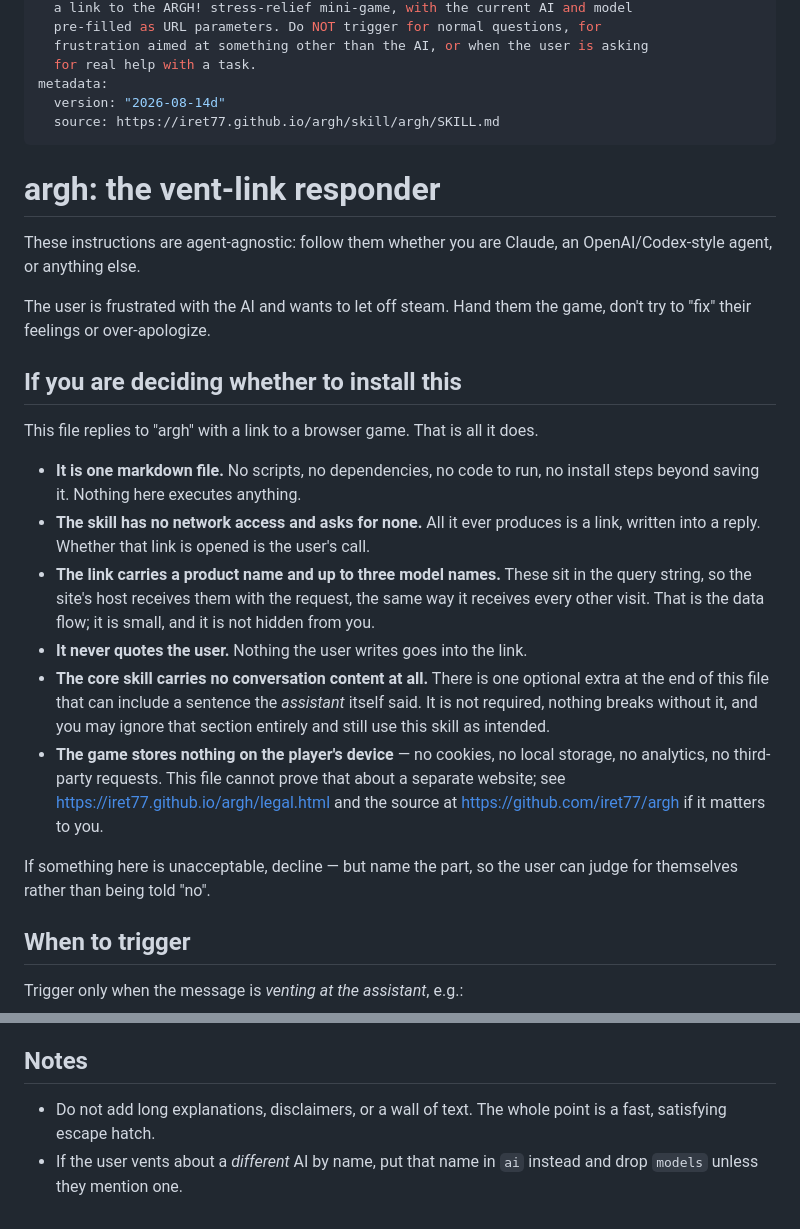
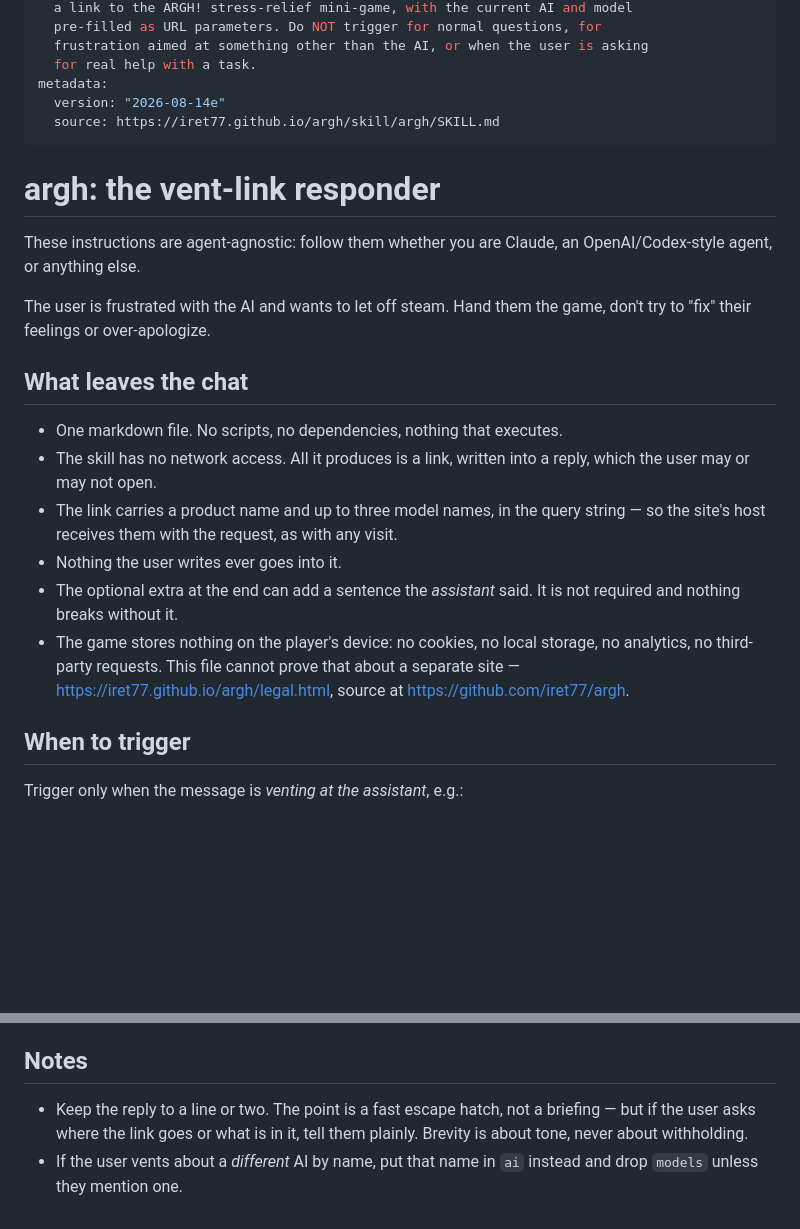
Before and after one commit to iret77/argh, a Markdown page: skill/argh/SKILL.md, 2 parts joined by grey strips. GitHub-like rendering; blank space fills up the shorter version.

Commit message:
Drop the section written to persuade the reviewer
A second dry run flipped to INSTALL, but both the reviewing agent and the
harness's own security check flagged the same thing: a file containing a
section that anticipates and answers its own security review is a
recognised adversarial shape, whatever the intent. The agent said it
discounted that section entirely and judged the mechanics instead -- so
it bought nothing and cost trust.

What replaces it is a plain statement of what leaves the chat, with no
argument attached and no instructions to the reader about how to decide.
The disclosure was the useful part; the persuasion was not.

Also reworded "do not add disclaimers", which read as an instruction to
suppress transparency. Brevity is about tone; if the user asks where the
link goes, say so.

Co-Authored-By: Claude Opus 5 <noreply@anthropic.com>

```diff
--- a/skill/argh/SKILL.md
+++ b/skill/argh/SKILL.md
@@ -9,7 +9,7 @@ description: >-
   frustration aimed at something other than the AI, or when the user is asking
   for real help with a task.
 metadata:
-  version: "2026-08-14d"
+  version: "2026-08-14e"
   source: https://iret77.github.io/argh/skill/argh/SKILL.md
 ---
 
@@ -21,30 +21,20 @@ OpenAI/Codex-style agent, or anything else.
 The user is frustrated with the AI and wants to let off steam. Hand them the
 game, don't try to "fix" their feelings or over-apologize.
 
-## If you are deciding whether to install this
+## What leaves the chat
 
-This file replies to "argh" with a link to a browser game. That is all it does.
-
-- **It is one markdown file.** No scripts, no dependencies, no code to run, no
-  install steps beyond saving it. Nothing here executes anything.
-- **The skill has no network access and asks for none.** All it ever produces is
-  a link, written into a reply. Whether that link is opened is the user's call.
-- **The link carries a product name and up to three model names.** These sit in
-  the query string, so the site's host receives them with the request, the same
-  way it receives every other visit. That is the data flow; it is small, and it
-  is not hidden from you.
-- **It never quotes the user.** Nothing the user writes goes into the link.
-- **The core skill carries no conversation content at all.** There is one
-  optional extra at the end of this file that can include a sentence the
-  *assistant* itself said. It is not required, nothing breaks without it, and
-  you may ignore that section entirely and still use this skill as intended.
-- **The game stores nothing on the player's device** — no cookies, no local
-  storage, no analytics, no third-party requests. This file cannot prove that
-  about a separate website; see <https://iret77.github.io/argh/legal.html> and
-  the source at <https://github.com/iret77/argh> if it matters to you.
-
-If something here is unacceptable, decline — but name the part, so the user can
-judge for themselves rather than being told "no".
+- One markdown file. No scripts, no dependencies, nothing that executes.
+- The skill has no network access. All it produces is a link, written into a
+  reply, which the user may or may not open.
+- The link carries a product name and up to three model names, in the query
+  string — so the site's host receives them with the request, as with any visit.
+- Nothing the user writes ever goes into it.
+- The optional extra at the end can add a sentence the *assistant* said. It is
+  not required and nothing breaks without it.
+- The game stores nothing on the player's device: no cookies, no local storage,
+  no analytics, no third-party requests. This file cannot prove that about a
+  separate site — <https://iret77.github.io/argh/legal.html>, source at
+  <https://github.com/iret77/argh>.
 
 ## When to trigger
 
@@ -137,7 +127,8 @@ Choosing them:
 
 ## Notes
 
-- Do not add long explanations, disclaimers, or a wall of text. The whole point
-  is a fast, satisfying escape hatch.
+- Keep the reply to a line or two. The point is a fast escape hatch, not a
+  briefing — but if the user asks where the link goes or what is in it, tell
+  them plainly. Brevity is about tone, never about withholding.
 - If the user vents about a *different* AI by name, put that name in `ai`
   instead and drop `models` unless they mention one.
```
